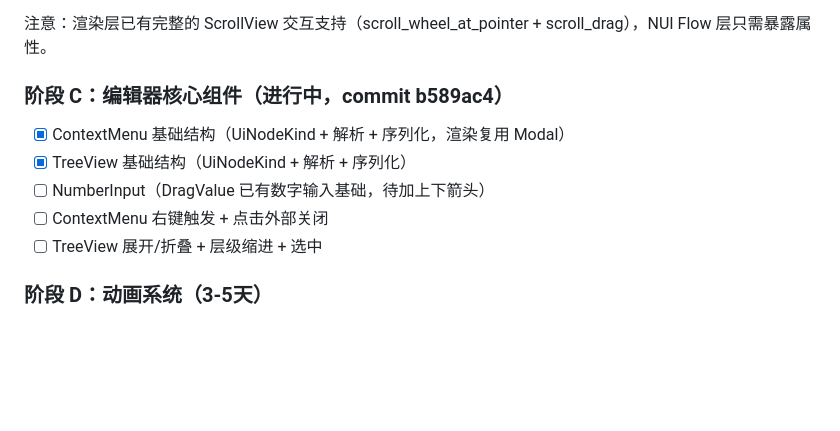
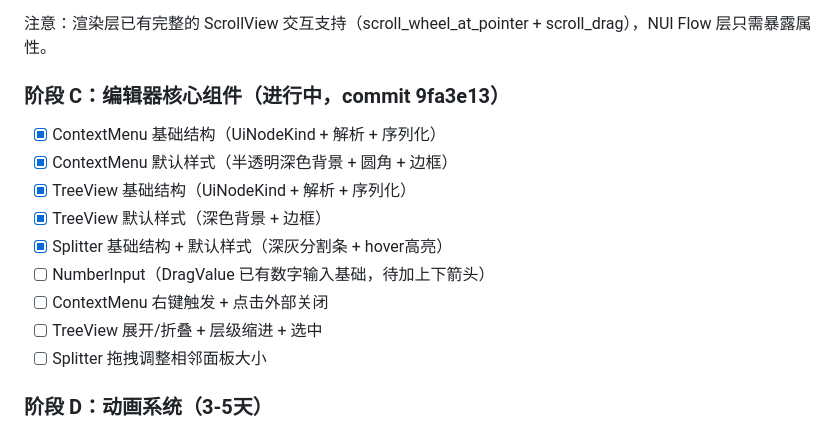
Before and after one commit to unco999/Neon3-CiJian, a Markdown page: docs/ui-component-audit.md, the part around the change. Rendered like a GitHub page; blank space fills up the shorter version.

Commit message:
docs: update component audit progress - all new components have default styles

```diff
--- a/docs/ui-component-audit.md
+++ b/docs/ui-component-audit.md
@@ -132,12 +132,16 @@ Schema 定义了 12 种可绑定属性，NUI Flow 只支持 7 种：
 
 注意：渲染层已有完整的 ScrollView 交互支持（scroll_wheel_at_pointer + scroll_drag），NUI Flow 层只需暴露属性。
 
-### 阶段 C：编辑器核心组件（进行中，commit b589ac4）
-- [x] ContextMenu 基础结构（UiNodeKind + 解析 + 序列化，渲染复用 Modal）
+### 阶段 C：编辑器核心组件（进行中，commit 9fa3e13）
+- [x] ContextMenu 基础结构（UiNodeKind + 解析 + 序列化）
+- [x] ContextMenu 默认样式（半透明深色背景 + 圆角 + 边框）
 - [x] TreeView 基础结构（UiNodeKind + 解析 + 序列化）
+- [x] TreeView 默认样式（深色背景 + 边框）
+- [x] Splitter 基础结构 + 默认样式（深灰分割条 + hover高亮）
 - [ ] NumberInput（DragValue 已有数字输入基础，待加上下箭头）
 - [ ] ContextMenu 右键触发 + 点击外部关闭
 - [ ] TreeView 展开/折叠 + 层级缩进 + 选中
+- [ ] Splitter 拖拽调整相邻面板大小
 
 ### 阶段 D：动画系统（3-5天）
 - 通用属性动画框架
```
